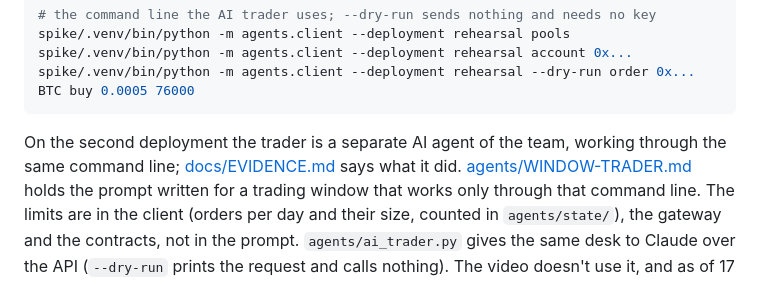
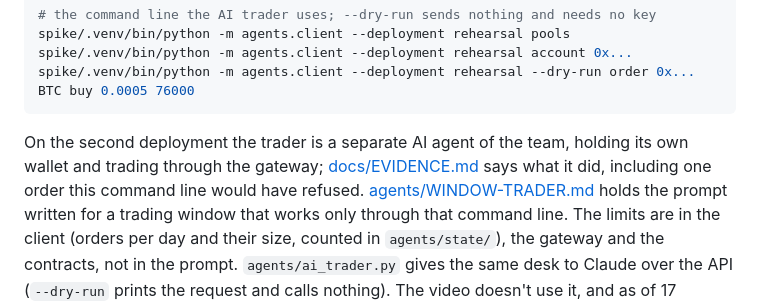
Before and after one commit to namixai/colosseum-pools, a Markdown page: README.md, the part around the change. GitHub-like rendering.

````diff
--- a/README.md
+++ b/README.md
@@ -201,8 +201,9 @@ spike/.venv/bin/python -m agents.client --deployment rehearsal account 0x...
 spike/.venv/bin/python -m agents.client --deployment rehearsal --dry-run order 0x... BTC buy 0.0005 76000
 ```
 
-On the second deployment the trader is a separate AI agent of the team, working through the same
-command line; [docs/EVIDENCE.md](docs/EVIDENCE.md) says what it did.
+On the second deployment the trader is a separate AI agent of the team, holding its own wallet and
+trading through the gateway; [docs/EVIDENCE.md](docs/EVIDENCE.md) says what it did, including one
+order this command line would have refused.
 [agents/WINDOW-TRADER.md](agents/WINDOW-TRADER.md) holds the prompt written for a trading window
 that works only through that command line. The limits are in the client (orders per day and their
 size, counted in `agents/state/`), the gateway and the contracts, not in the prompt. `agents/ai_trader.py` gives the same desk to Claude over
````
Also changed, not shown: agents/WINDOW-TRADER.md (+3 -2 lines).
